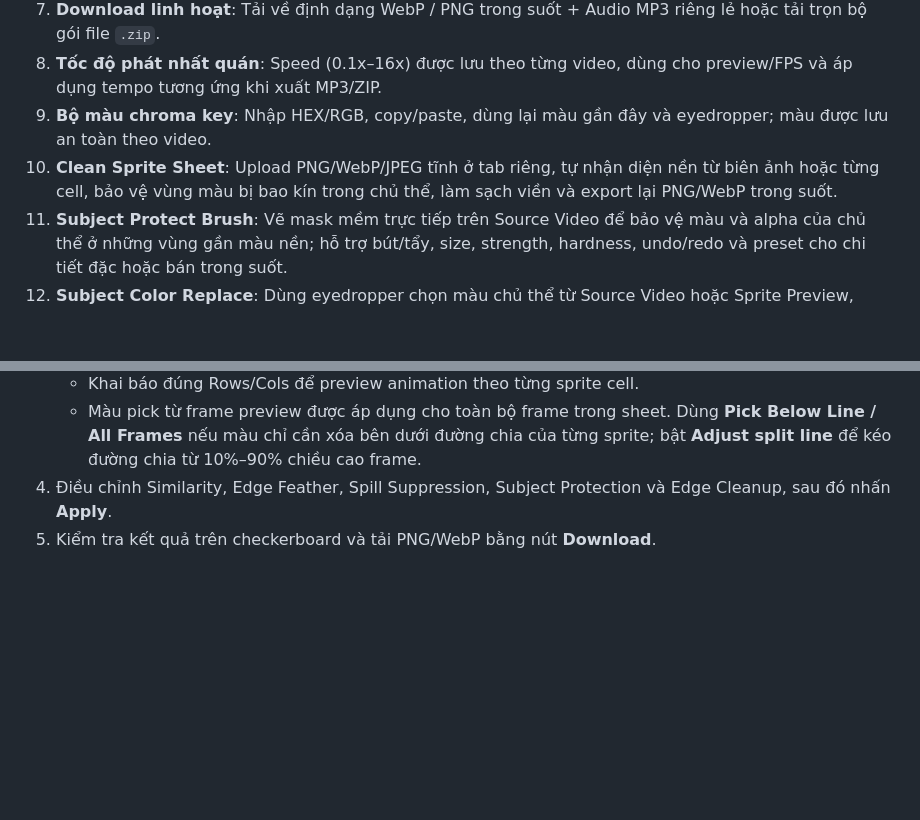
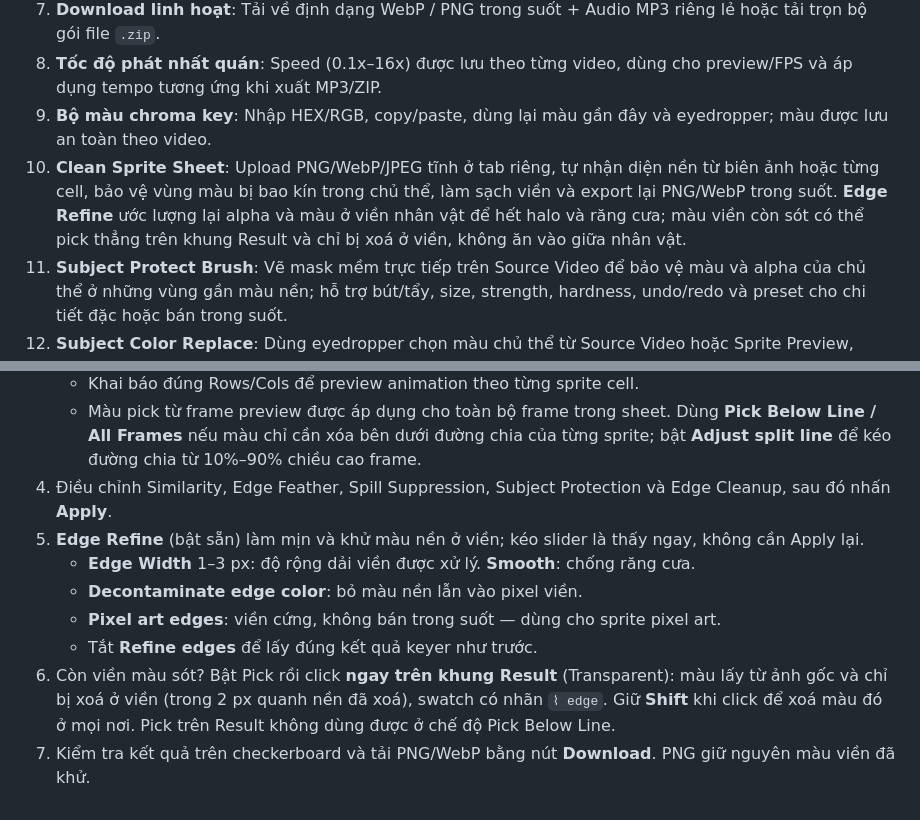
Before and after one commit to nhhao211/remove_background_tool, a Markdown page: README.md, 2 parts joined by grey strips. Drawn GitHub-style; blank space fills up the shorter version.

Commit message:
docs: document Edge Refine, Result pick and Clean Sprite Sheet export
Co-Authored-By: Claude Opus 5 <noreply@anthropic.com>

```diff
--- a/README.md
+++ b/README.md
@@ -10,7 +10,7 @@ Một ứng dụng web chạy localhost bằng **NodeJS & Express** cho phép:
 7. **Download linh hoạt**: Tải về định dạng WebP / PNG trong suốt + Audio MP3 riêng lẻ hoặc tải trọn bộ gói file `.zip`.
 8. **Tốc độ phát nhất quán**: Speed (0.1x–16x) được lưu theo từng video, dùng cho preview/FPS và áp dụng tempo tương ứng khi xuất MP3/ZIP.
 9. **Bộ màu chroma key**: Nhập HEX/RGB, copy/paste, dùng lại màu gần đây và eyedropper; màu được lưu an toàn theo video.
-10. **Clean Sprite Sheet**: Upload PNG/WebP/JPEG tĩnh ở tab riêng, tự nhận diện nền từ biên ảnh hoặc từng cell, bảo vệ vùng màu bị bao kín trong chủ thể, làm sạch viền và export lại PNG/WebP trong suốt.
+10. **Clean Sprite Sheet**: Upload PNG/WebP/JPEG tĩnh ở tab riêng, tự nhận diện nền từ biên ảnh hoặc từng cell, bảo vệ vùng màu bị bao kín trong chủ thể, làm sạch viền và export lại PNG/WebP trong suốt. **Edge Refine** ước lượng lại alpha và màu ở viền nhân vật để hết halo và răng cưa; màu viền còn sót có thể pick thẳng trên khung Result và chỉ bị xoá ở viền, không ăn vào giữa nhân vật.
 11. **Subject Protect Brush**: Vẽ mask mềm trực tiếp trên Source Video để bảo vệ màu và alpha của chủ thể ở những vùng gần màu nền; hỗ trợ bút/tẩy, size, strength, hardness, undo/redo và preset cho chi tiết đặc hoặc bán trong suốt.
 12. **Subject Color Replace**: Dùng eyedropper chọn màu chủ thể từ Source Video hoặc Sprite Preview, chọn màu đích, rồi điều chỉnh tolerance/strength để đổi dải màu tương ứng mà vẫn giữ highlight và bóng.
 13. **Bút Xóa (Erase Brush)**: Bôi trực tiếp lên Source Video **hoặc thẳng trên khung Preview** (sprite sheet, cả chế độ Anim và Sheet) để xóa hẳn vùng nền còn sót hay chi tiết thừa mà chroma key không bắt được (logo, micro, bóng, vệt sáng); có Erase/Restore, size/strength/hardness, vòng tròn cỡ bút, undo/redo/clear. Nét bôi trên Source Video áp cho mọi frame, còn nét bôi trên một ô của sprite sheet **chỉ xóa đúng ô đó** — hoạt động như Eraser trong Paint để dọn chi tiết của riêng một frame.
@@ -129,4 +129,10 @@ Truy cập theo port đã cấu hình (ví dụ: **[http://localhost:8080](http:
    - Khai báo đúng Rows/Cols để preview animation theo từng sprite cell.
    - Màu pick từ frame preview được áp dụng cho toàn bộ frame trong sheet. Dùng **Pick Below Line / All Frames** nếu màu chỉ cần xóa bên dưới đường chia của từng sprite; bật **Adjust split line** để kéo đường chia từ 10%–90% chiều cao frame.
 4. Điều chỉnh Similarity, Edge Feather, Spill Suppression, Subject Protection và Edge Cleanup, sau đó nhấn **Apply**.
-5. Kiểm tra kết quả trên checkerboard và tải PNG/WebP bằng nút **Download**.
+5. **Edge Refine** (bật sẵn) làm mịn và khử màu nền ở viền; kéo slider là thấy ngay, không cần Apply lại.
+   - **Edge Width** 1–3 px: độ rộng dải viền được xử lý. **Smooth**: chống răng cưa.
+   - **Decontaminate edge color**: bỏ màu nền lẫn vào pixel viền.
+   - **Pixel art edges**: viền cứng, không bán trong suốt — dùng cho sprite pixel art.
+   - Tắt **Refine edges** để lấy đúng kết quả keyer như trước.
+6. Còn viền màu sót? Bật Pick rồi click **ngay trên khung Result** (Transparent): màu lấy từ ảnh gốc và chỉ bị xoá ở viền (trong 2 px quanh nền đã xoá), swatch có nhãn `⌇ edge`. Giữ **Shift** khi click để xoá màu đó ở mọi nơi. Pick trên Result không dùng được ở chế độ Pick Below Line.
+7. Kiểm tra kết quả trên checkerboard và tải PNG/WebP bằng nút **Download**. PNG giữ nguyên màu viền đã khử.
```
Also changed, not shown: AGENTS.md (+25 -1 lines).
